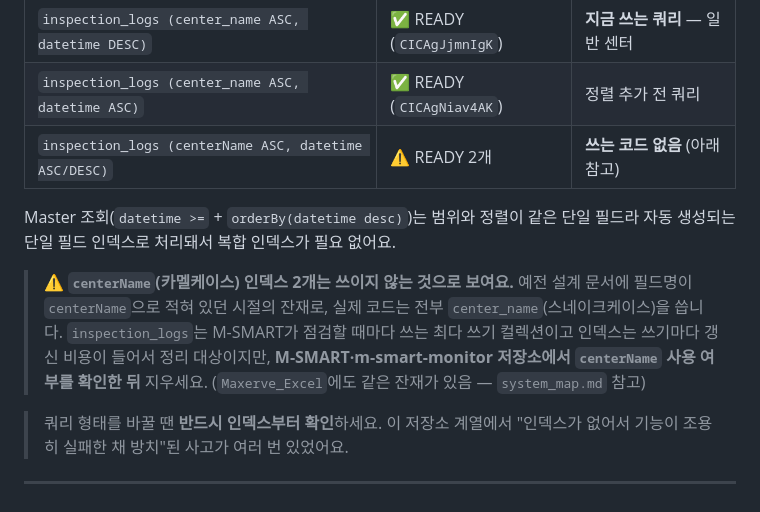
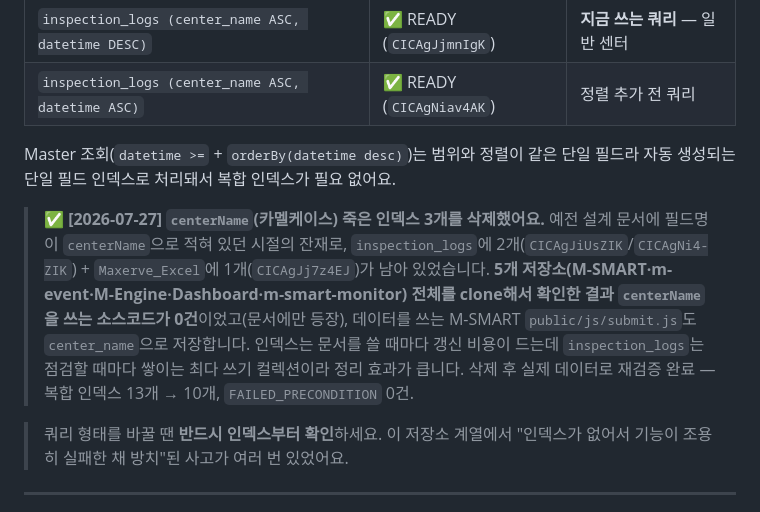
Before and after one commit to jawon0804-bot/Dashboard, a Markdown page: README.md, the part around the change. Drawn GitHub-style.

Commit message:
README: 죽은 centerName 인덱스 3개 삭제 내역 반영
5개 저장소 전체(M-SMART/m-smart-monitor 포함)를 확인해 centerName을 쓰는
소스코드가 0건임을 검증한 뒤 삭제:
- inspection_logs: CICAgJiUsZIK, CICAgNi4-ZIK
- Maxerve_Excel  : CICAgJj7z4EJ

복합 인덱스 13개 -> 10개. 삭제 후 실제 Firestore로 재검증해
FAILED_PRECONDITION 0건 확인.

Co-Authored-By: Claude Opus 5 <noreply@anthropic.com>

```diff
--- a/README.md
+++ b/README.md
@@ -286,11 +286,12 @@ Firestore 외에 **Cloud Storage**도 직접 읽어요:
 |---|---|---|
 | `inspection_logs (center_name ASC, datetime DESC)` | ✅ READY (`CICAgJjmnIgK`) | **지금 쓰는 쿼리** — 일반 센터 |
 | `inspection_logs (center_name ASC, datetime ASC)` | ✅ READY (`CICAgNiav4AK`) | 정렬 추가 전 쿼리 |
-| `inspection_logs (centerName ASC, datetime ASC/DESC)` | ⚠️ READY 2개 | **쓰는 코드 없음** (아래 참고) |
 
 Master 조회(`datetime >=` + `orderBy(datetime desc)`)는 범위와 정렬이 같은 단일 필드라 자동 생성되는 단일 필드 인덱스로 처리돼서 복합 인덱스가 필요 없어요.
 
-> ⚠️ **`centerName`(카멜케이스) 인덱스 2개는 쓰이지 않는 것으로 보여요.** 예전 설계 문서에 필드명이 `centerName`으로 적혀 있던 시절의 잔재로, 실제 코드는 전부 `center_name`(스네이크케이스)을 씁니다. `inspection_logs`는 M-SMART가 점검할 때마다 쓰는 최다 쓰기 컬렉션이고 인덱스는 쓰기마다 갱신 비용이 들어서 정리 대상이지만, **M-SMART·m-smart-monitor 저장소에서 `centerName` 사용 여부를 확인한 뒤** 지우세요. (`Maxerve_Excel`에도 같은 잔재가 있음 — `system_map.md` 참고)
+> ✅ **[2026-07-27] `centerName`(카멜케이스) 죽은 인덱스 3개를 삭제했어요.** 예전 설계 문서에 필드명이 `centerName`으로 적혀 있던 시절의 잔재로, `inspection_logs`에 2개(`CICAgJiUsZIK`/`CICAgNi4-ZIK`) + `Maxerve_Excel`에 1개(`CICAgJj7z4EJ`)가 남아 있었습니다.
+> **5개 저장소(M-SMART·m-event·M-Engine·Dashboard·m-smart-monitor) 전체를 clone해서 확인한 결과 `centerName`을 쓰는 소스코드가 0건**이었고(문서에만 등장), 데이터를 쓰는 M-SMART `public/js/submit.js`도 `center_name`으로 저장합니다. 인덱스는 문서를 쓸 때마다 갱신 비용이 드는데 `inspection_logs`는 점검할 때마다 쌓이는 최다 쓰기 컬렉션이라 정리 효과가 큽니다.
+> 삭제 후 실제 데이터로 재검증 완료 — 복합 인덱스 13개 → 10개, `FAILED_PRECONDITION` 0건.
 
 > 쿼리 형태를 바꿀 땐 **반드시 인덱스부터 확인**하세요. 이 저장소 계열에서 "인덱스가 없어서 기능이 조용히 실패한 채 방치"된 사고가 여러 번 있었어요.
 
```
